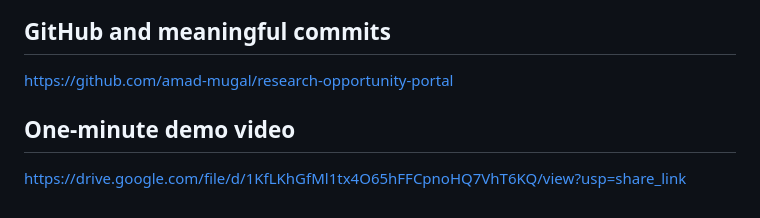
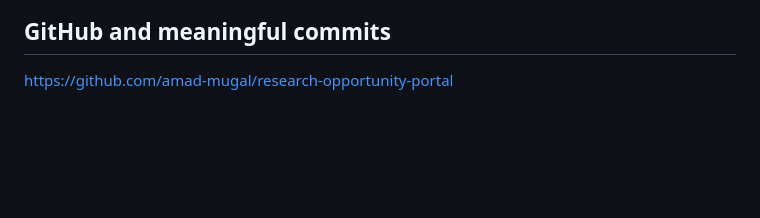
Before and after one commit to amad-mugal/research-opportunity-portal, a Markdown page: README.md, the part around the change. Drawn GitHub-style; blank space fills up the shorter version.

Commit message:
Remove demo video section from README as it is already included in the zip

```diff
--- a/README.md
+++ b/README.md
@@ -98,7 +98,3 @@ Example create body:
 ## GitHub and meaningful commits
 
 https://github.com/amad-mugal/research-opportunity-portal
-
-## One-minute demo video
-
-https://drive.google.com/file/d/1KfLKhGfMl1tx4O65hFFCpnoHQ7VhT6KQ/view?usp=share_link
```
